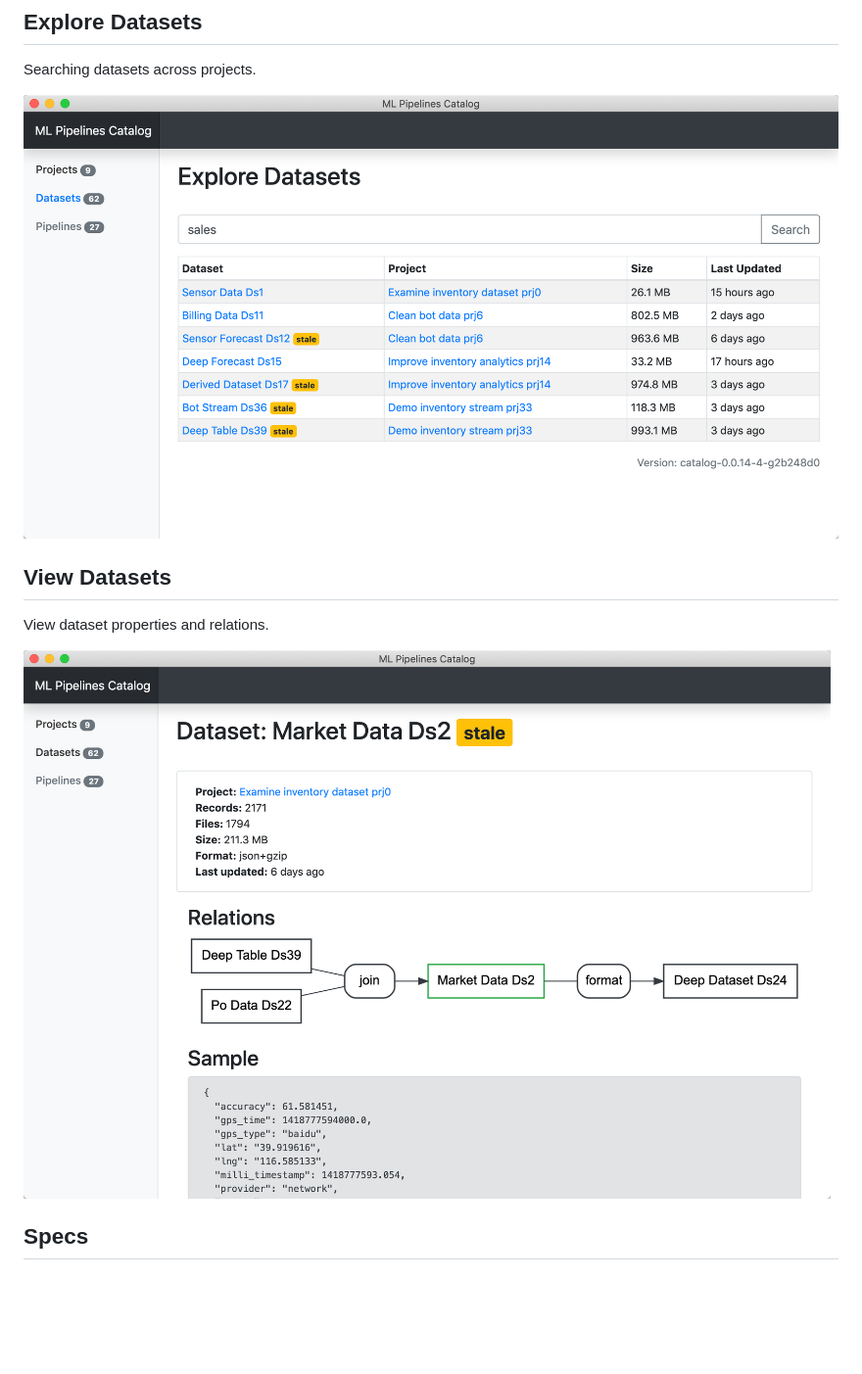
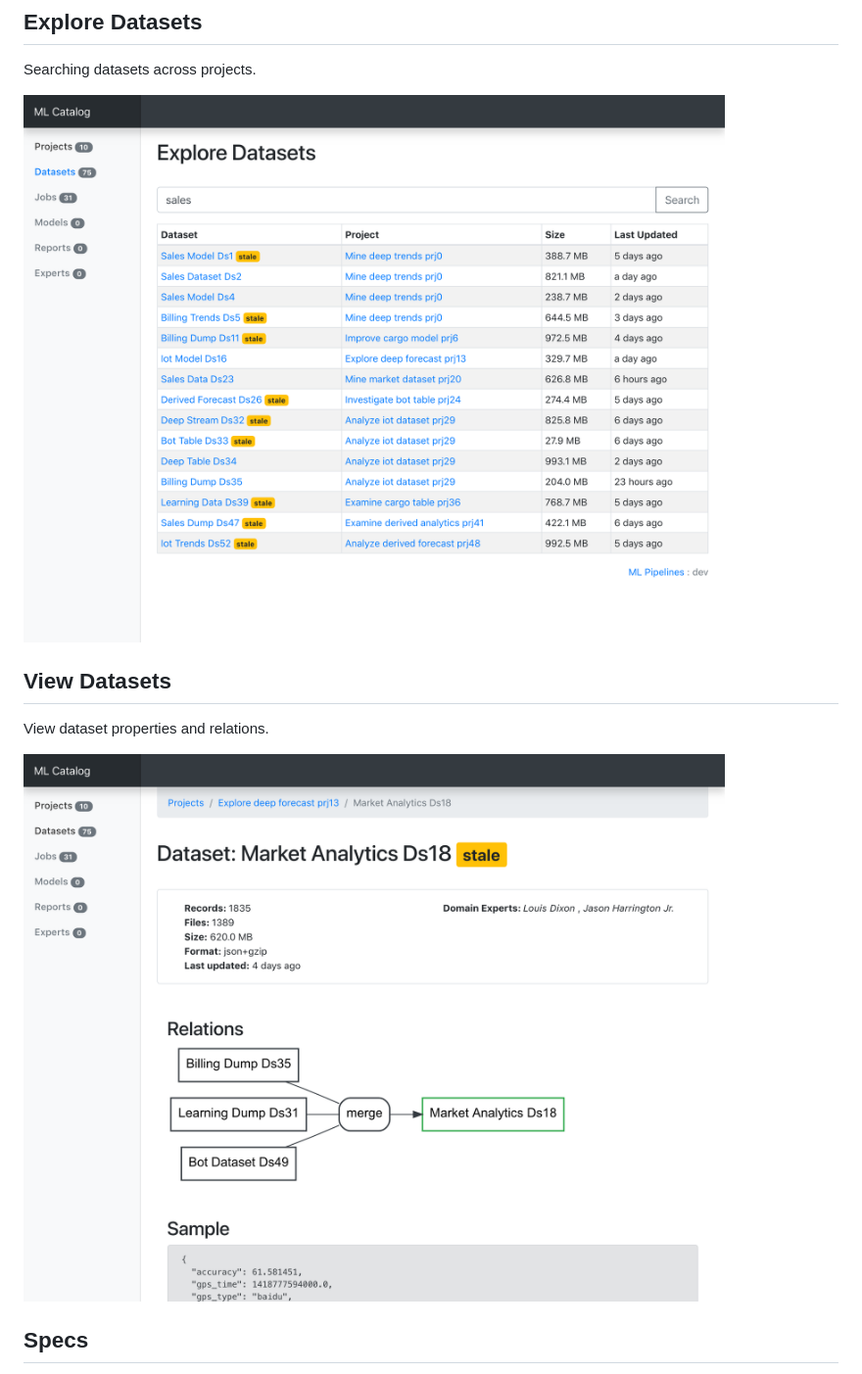
Before and after one commit to bitgn/ml-pipelines, a Markdown page: README.md, the part around the change. Shown: that part at 98% size. Rendered like a GitHub page; pictures changed too: doc/2019-07-24-23-55-56-mlp-catalog-explore.png (deleted), doc/2019-07-24-23-56-29-mlp-dataset.png (deleted), doc/explore-datasets.png (added); blank space fills up the shorter version.

Commit message:
Update screenshots

```diff
--- a/README.md
+++ b/README.md
@@ -9,13 +9,13 @@ At the moment of writing this repository includes only the MLP Catalog - a Djang
 
 Searching datasets across projects.
 
-![explore](./doc/2019-07-24-23-55-56-mlp-catalog-explore.png)
+![explore](./doc/explore-datasets.png)
 
 ## View Datasets
 
 View dataset properties and relations.
 
-![dataset](./doc/2019-07-24-23-56-29-mlp-dataset.png)
+![dataset](./doc/view-dataset.png)
 
 ## Specs
 
```
Also changed, not shown: 1 other file.
